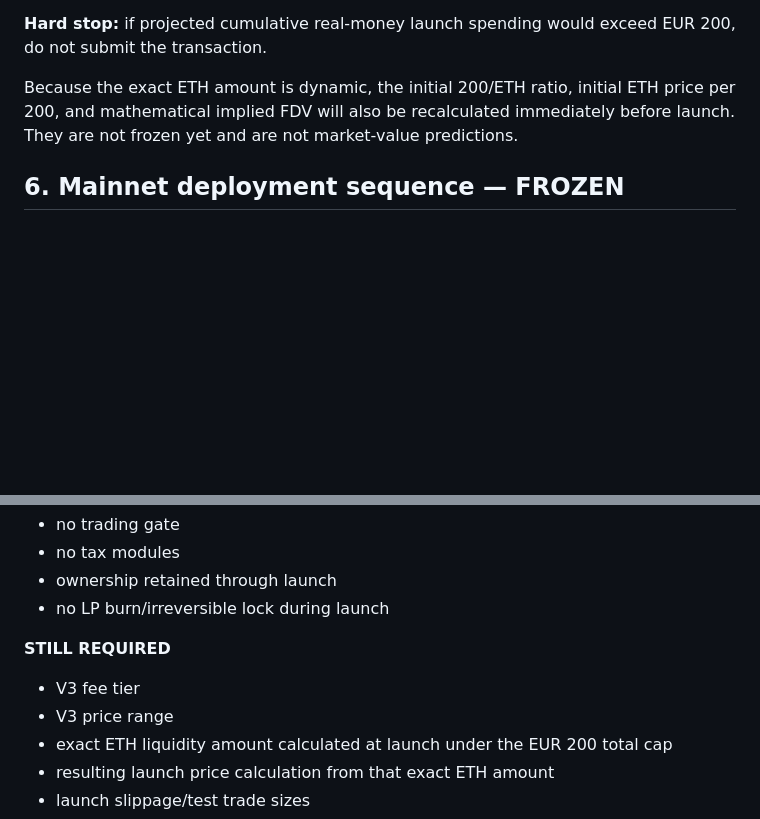
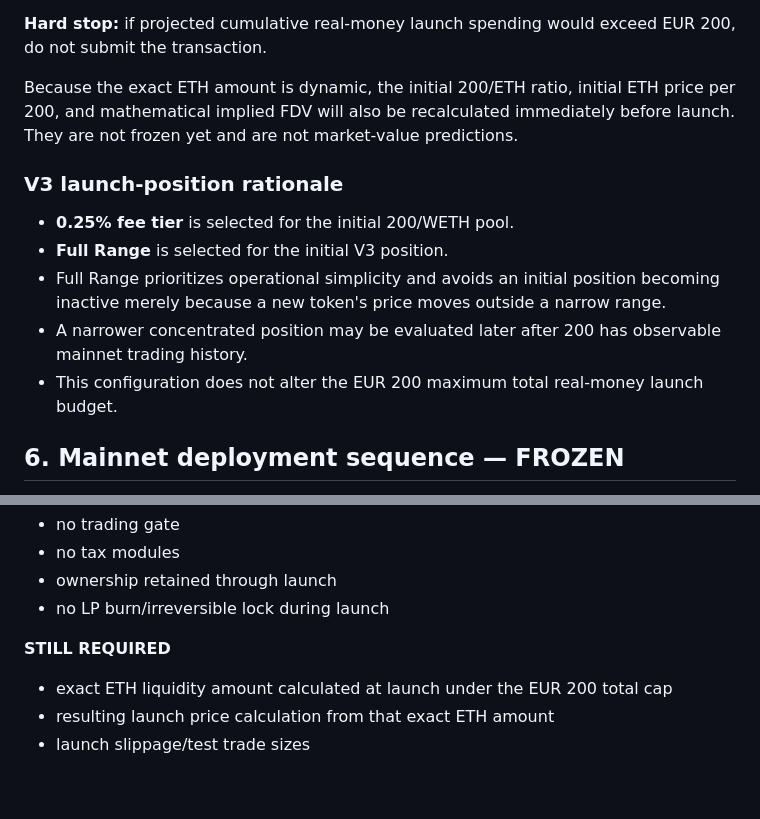
Before and after one commit to juhastar-dev/200-protocol, a Markdown page: mainnet-configuration-freeze.md, 2 parts joined by grey strips. GitHub-like rendering; blank space fills up the shorter version.

Commit message:
Freeze V3 fee tier and full-range position

```diff
--- a/mainnet-configuration-freeze.md
+++ b/mainnet-configuration-freeze.md
@@ -87,6 +87,14 @@ The exact ETH amount will be calculated immediately before launch using the then
 
 Because the exact ETH amount is dynamic, the initial 200/ETH ratio, initial ETH price per 200, and mathematical implied FDV will also be recalculated immediately before launch. They are not frozen yet and are not market-value predictions.
 
+### V3 launch-position rationale
+
+- **0.25% fee tier** is selected for the initial 200/WETH pool.
+- **Full Range** is selected for the initial V3 position.
+- Full Range prioritizes operational simplicity and avoids an initial position becoming inactive merely because a new token's price moves outside a narrow range.
+- A narrower concentrated position may be evaluated later after 200 has observable mainnet trading history.
+- This configuration does not alter the EUR 200 maximum total real-money launch budget.
+
 ## 6. Mainnet deployment sequence — FROZEN
 
 1. Verify Base Mainnet chain ID and wallet network.
@@ -154,8 +162,6 @@ STOP immediately if any of the following occurs:
 - no LP burn/irreversible lock during launch
 
 **STILL REQUIRED**
-- V3 fee tier
-- V3 price range
 - exact ETH liquidity amount calculated at launch under the EUR 200 total cap
 - resulting launch price calculation from that exact ETH amount
 - launch slippage/test trade sizes
```
